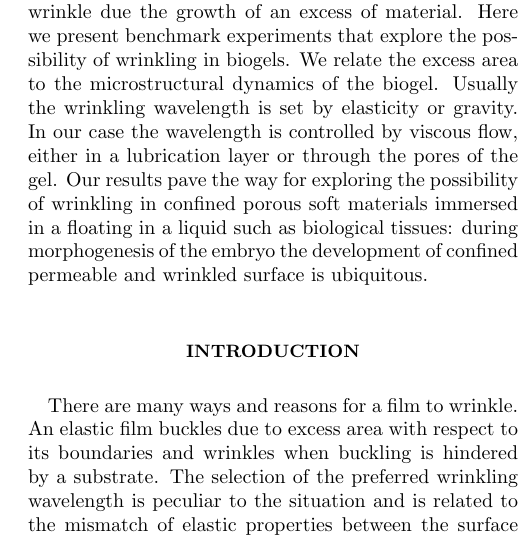
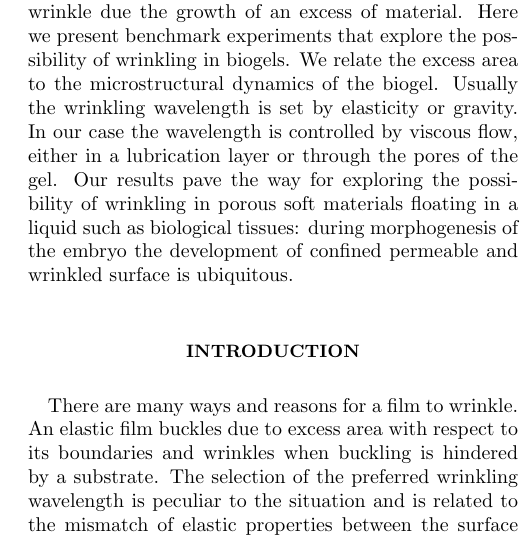
Before and after one commit to MathieuLeocmach/Yaourt, a LaTeX paper (fig_plis/article_SI.tex): part of one column of page 1 of 12, cut so that both start at the same text. Compiled offline with pdfLaTeX.

Commit message:
corrige le significance statement "immersed in floating in a liquid"

```diff
--- a/fig_plis/article_SI.tex
+++ b/fig_plis/article_SI.tex
@@ -35,7 +35,7 @@ The slow acidification of caseins, a family of milk proteins, is well known to r
 \maketitle
 
 \paragraph*{Significance statement}
-Confined thin surfaces may wrinkle due the growth of an excess of material. Here we present benchmark experiments that explore the possibility of wrinkling in biogels. We relate the excess area to the microstructural dynamics of the biogel. Usually the wrinkling wavelength is set by elasticity or gravity. In our case the wavelength is controlled by viscous flow, either in a lubrication layer or through the pores of the gel. Our results pave the way for exploring the possibility of wrinkling in confined porous soft materials immersed in a floating in a liquid such as biological tissues: during morphogenesis of the embryo the development of confined permeable and wrinkled surface is ubiquitous.
+Confined thin surfaces may wrinkle due the growth of an excess of material. Here we present benchmark experiments that explore the possibility of wrinkling in biogels. We relate the excess area to the microstructural dynamics of the biogel. Usually the wrinkling wavelength is set by elasticity or gravity. In our case the wavelength is controlled by viscous flow, either in a lubrication layer or through the pores of the gel. Our results pave the way for exploring the possibility of wrinkling in porous soft materials floating in a liquid such as biological tissues: during morphogenesis of the embryo the development of confined permeable and wrinkled surface is ubiquitous.
 
 \section*{Introduction}
 
```
